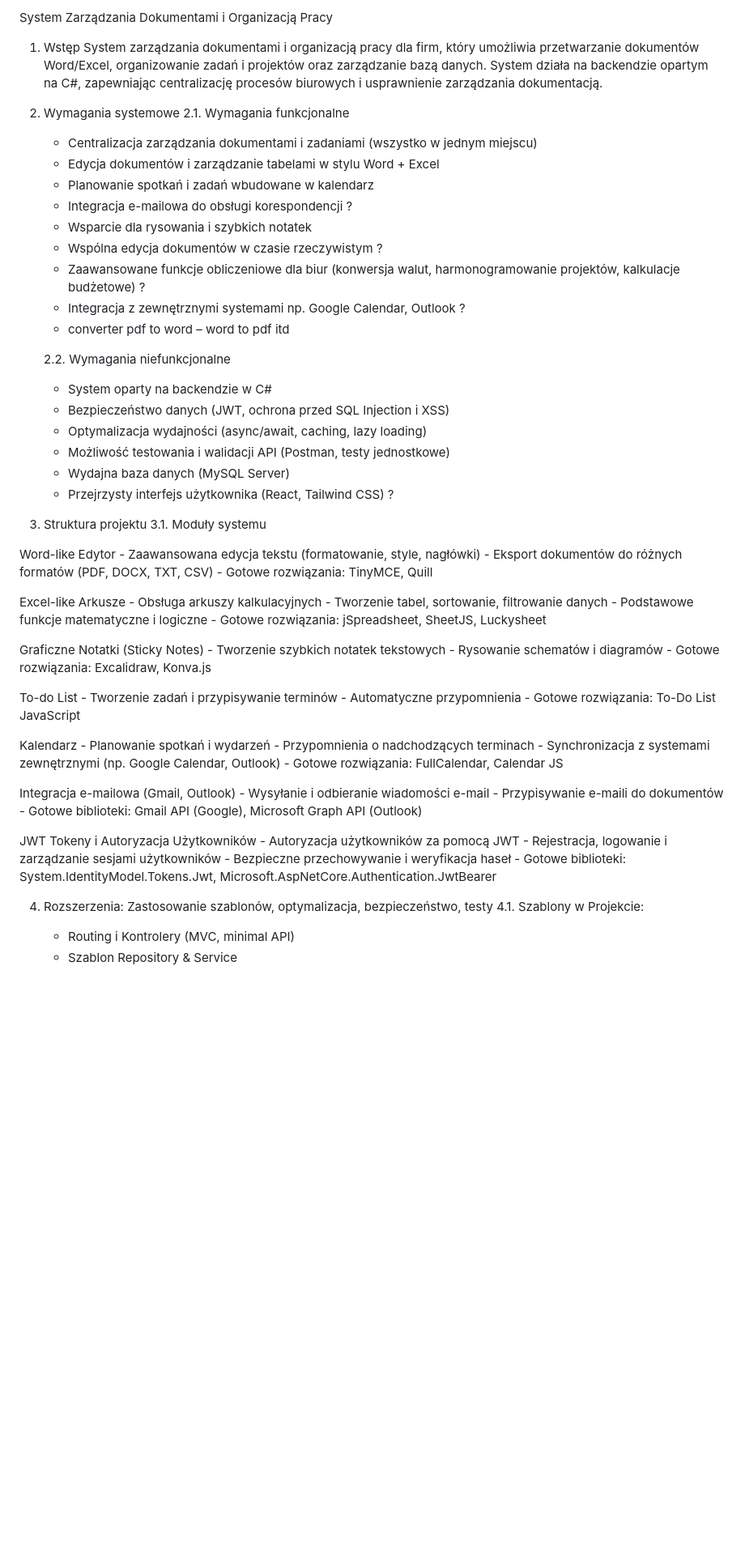
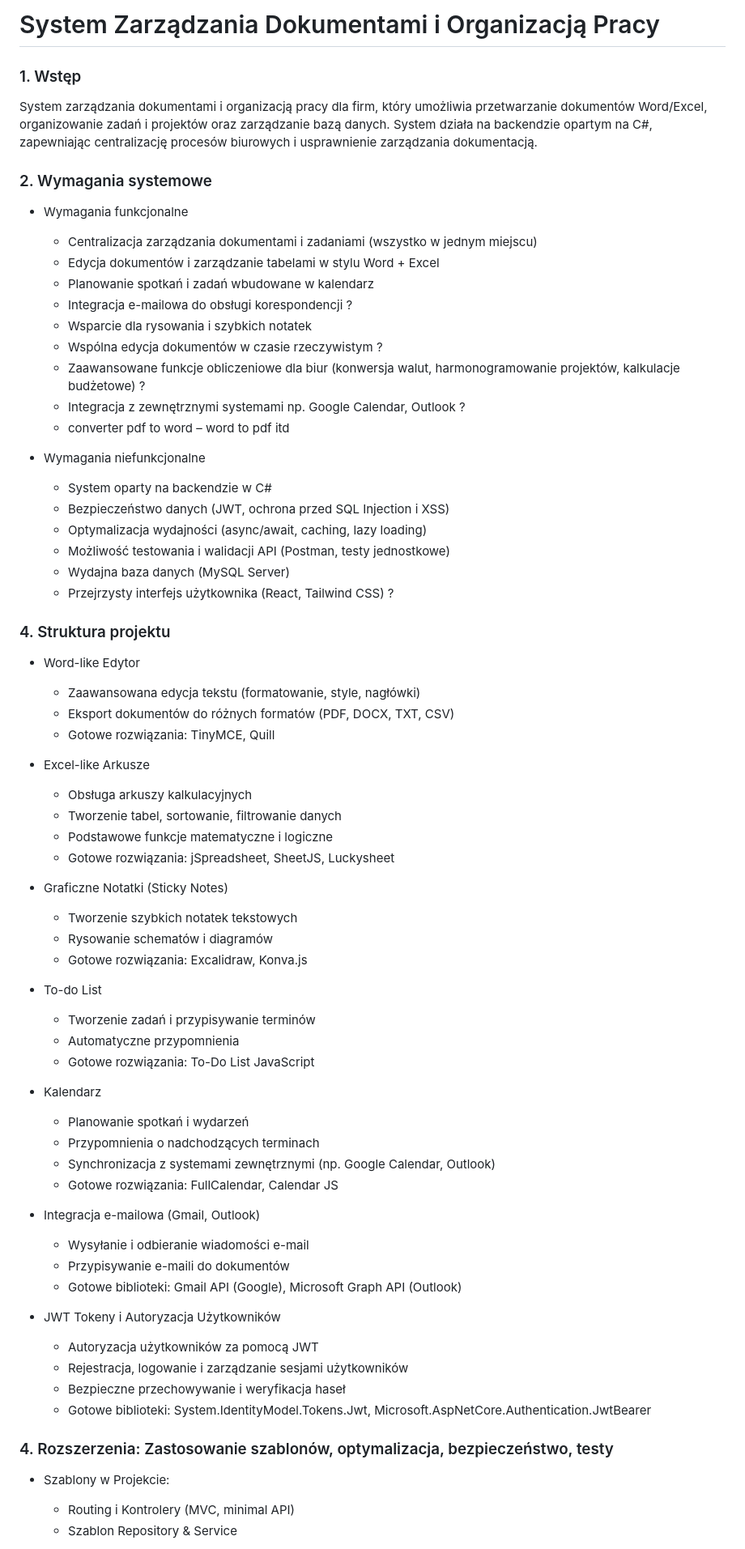
Before and after one commit to VilQ13/PZPP_Projekt2, a Markdown page: README.md, the part around one of its changes. Shown at 81% size. Rendered like a GitHub page; blank space fills up the shorter version.

```diff
--- a/README.md
+++ b/README.md
@@ -1,75 +1,74 @@
-System Zarządzania Dokumentami i Organizacją Pracy
+# System Zarządzania Dokumentami i Organizacją Pracy
 
-1. Wstęp
+### 1. Wstęp
   System zarządzania dokumentami i organizacją pracy dla firm,
   który umożliwia przetwarzanie dokumentów Word/Excel,
   organizowanie zadań i projektów oraz zarządzanie bazą danych.
   System działa na backendzie opartym na C#, zapewniając centralizację
   procesów biurowych i usprawnienie zarządzania dokumentacją.
 
-3. Wymagania systemowe
-  2.1. Wymagania funkcjonalne
-    - Centralizacja zarządzania dokumentami i zadaniami (wszystko w jednym miejscu)
-    - Edycja dokumentów i zarządzanie tabelami w stylu Word + Excel
-    - Planowanie spotkań i zadań wbudowane w kalendarz
-    - Integracja e-mailowa do obsługi korespondencji ?
-    - Wsparcie dla rysowania i szybkich notatek
-    - Wspólna edycja dokumentów w czasie rzeczywistym ?
-    - Zaawansowane funkcje obliczeniowe dla biur (konwersja walut, harmonogramowanie projektów, kalkulacje budżetowe) ?
-    - Integracja z zewnętrznymi systemami np. Google Calendar, Outlook ?
-    - converter pdf to word – word to pdf itd
+### 2. Wymagania systemowe
+- Wymagania funkcjonalne
+	- Centralizacja zarządzania dokumentami i zadaniami (wszystko w jednym miejscu)
+	- Edycja dokumentów i zarządzanie tabelami w stylu Word + Excel
+	- Planowanie spotkań i zadań wbudowane w kalendarz
+	- Integracja e-mailowa do obsługi korespondencji ?
+	- Wsparcie dla rysowania i szybkich notatek
+	- Wspólna edycja dokumentów w czasie rzeczywistym ?
+	- Zaawansowane funkcje obliczeniowe dla biur (konwersja walut, harmonogramowanie projektów, kalkulacje budżetowe) ?
+	- Integracja z zewnętrznymi systemami np. Google Calendar, Outlook ?
+	- converter pdf to word – word to pdf itd
 
-   2.2. Wymagania niefunkcjonalne
-    - System oparty na backendzie w C#
-    - Bezpieczeństwo danych (JWT, ochrona przed SQL Injection i XSS)
-    - Optymalizacja wydajności (async/await, caching, lazy loading)
-    - Możliwość testowania i walidacji API (Postman, testy jednostkowe)
-    - Wydajna baza danych (MySQL Server)
-    - Przejrzysty interfejs użytkownika (React, Tailwind CSS) ?
+- Wymagania niefunkcjonalne
+	- System oparty na backendzie w C#
+	- Bezpieczeństwo danych (JWT, ochrona przed SQL Injection i XSS)
+	- Optymalizacja wydajności (async/await, caching, lazy loading)
+	- Możliwość testowania i walidacji API (Postman, testy jednostkowe)
+	- Wydajna baza danych (MySQL Server)
+	- Przejrzysty interfejs użytkownika (React, Tailwind CSS) ?
 
-4. Struktura projektu
-  3.1. Moduły systemu
+### 4. Struktura projektu
 
-  Word-like Edytor
+  - Word-like Edytor
     - Zaawansowana edycja tekstu (formatowanie, style, nagłówki)
     - Eksport dokumentów do różnych formatów (PDF, DOCX, TXT, CSV)
     - Gotowe rozwiązania: TinyMCE, Quill
 
-  Excel-like Arkusze
+  - Excel-like Arkusze
     - Obsługa arkuszy kalkulacyjnych
     - Tworzenie tabel, sortowanie, filtrowanie danych
     - Podstawowe funkcje matematyczne i logiczne
     - Gotowe rozwiązania: jSpreadsheet, SheetJS, Luckysheet
 
-  Graficzne Notatki (Sticky Notes)
+  - Graficzne Notatki (Sticky Notes)
     - Tworzenie szybkich notatek tekstowych
     - Rysowanie schematów i diagramów
     - Gotowe rozwiązania: Excalidraw, Konva.js
 
-  To-do List
+  - To-do List
     - Tworzenie zadań i przypisywanie terminów
     - Automatyczne przypomnienia
     - Gotowe rozwiązania: To-Do List JavaScript
 
-  Kalendarz
+  - Kalendarz
     - Planowanie spotkań i wydarzeń
     - Przypomnienia o nadchodzących terminach
     - Synchronizacja z systemami zewnętrznymi (np. Google Calendar, Outlook)
     - Gotowe rozwiązania: FullCalendar, Calendar JS
 
-  Integracja e-mailowa (Gmail, Outlook)
+  - Integracja e-mailowa (Gmail, Outlook)
     - Wysyłanie i odbieranie wiadomości e-mail
     - Przypisywanie e-maili do dokumentów
     - Gotowe biblioteki: Gmail API (Google), Microsoft Graph API (Outlook)
 
-  JWT Tokeny i Autoryzacja Użytkowników
+  - JWT Tokeny i Autoryzacja Użytkowników
     - Autoryzacja użytkowników za pomocą JWT
     - Rejestracja, logowanie i zarządzanie sesjami użytkowników
     - Bezpieczne przechowywanie i weryfikacja haseł
     - Gotowe biblioteki: System.IdentityModel.Tokens.Jwt, Microsoft.AspNetCore.Authentication.JwtBearer
 
-4. Rozszerzenia: Zastosowanie szablonów, optymalizacja, bezpieczeństwo, testy
-  4.1. Szablony w Projekcie:
-    - Routing i Kontrolery (MVC, minimal API)
-    - Szablon Repository & Service
+### 4. Rozszerzenia: Zastosowanie szablonów, optymalizacja, bezpieczeństwo, testy
+- Szablony w Projekcie:
+	- Routing i Kontrolery (MVC, minimal API)
+	- Szablon Repository & Service
 
```
Also changed, not shown: other parts of README.md (+24 -21 lines).
